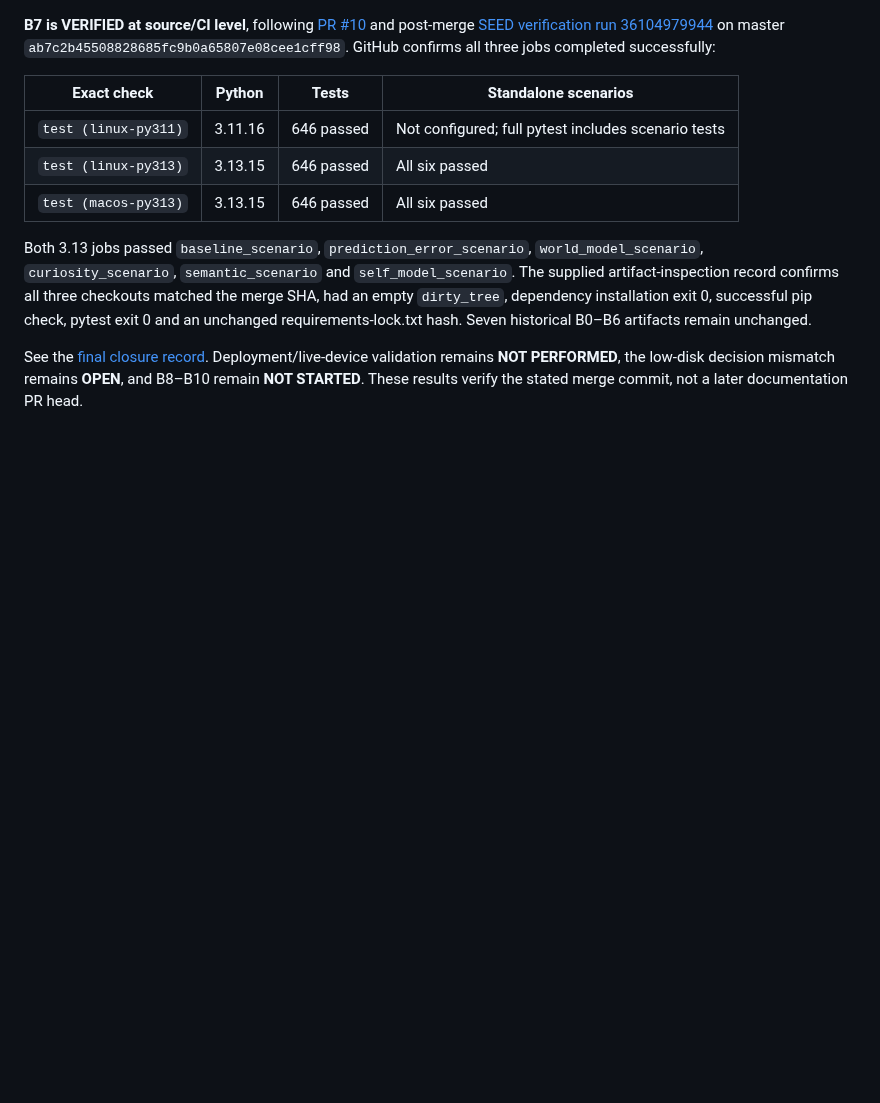
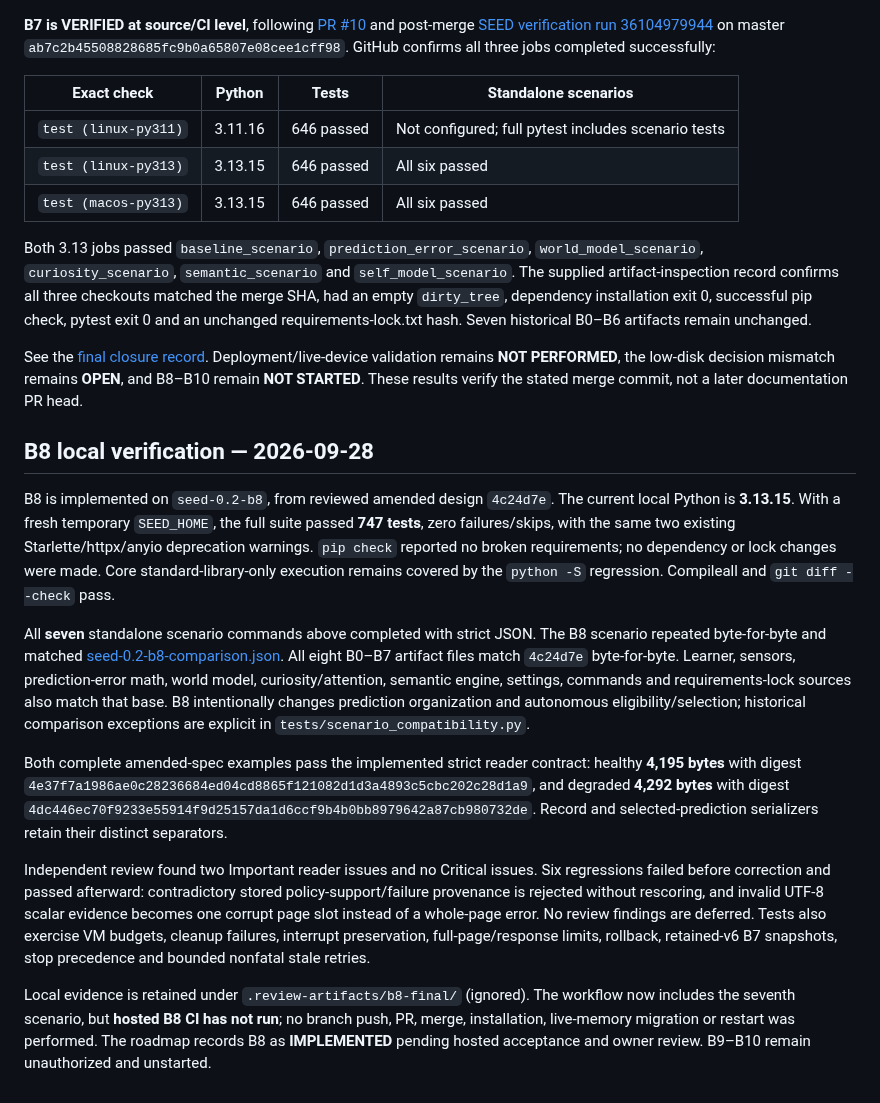
Before and after one commit to Jeruzael/SEED, a Markdown page: docs/verification.md, the part around the change. Drawn GitHub-style; blank space fills up the shorter version.

Commit message:
docs: record completed B8 local verification

```diff
--- a/docs/verification.md
+++ b/docs/verification.md
@@ -171,3 +171,43 @@ correction; B7 needs separate owner authorization after source/CI closure.
 Both 3.13 jobs passed `baseline_scenario`, `prediction_error_scenario`, `world_model_scenario`, `curiosity_scenario`, `semantic_scenario` and `self_model_scenario`. The supplied artifact-inspection record confirms all three checkouts matched the merge SHA, had an empty `dirty_tree`, dependency installation exit 0, successful pip check, pytest exit 0 and an unchanged requirements-lock.txt hash. Seven historical B0–B6 artifacts remain unchanged.
 
 See the [final closure record](seed-0.2-development-plan.md#b7-hosted-verification-closure--2026-09-25). Deployment/live-device validation remains **NOT PERFORMED**, the low-disk decision mismatch remains **OPEN**, and B8–B10 remain **NOT STARTED**. These results verify the stated merge commit, not a later documentation PR head.
+
+## B8 local verification — 2026-09-28
+
+B8 is implemented on `seed-0.2-b8`, from reviewed amended design `4c24d7e`.
+The current local Python is **3.13.15**. With a fresh temporary `SEED_HOME`, the
+full suite passed **747 tests**, zero failures/skips, with the same two existing
+Starlette/httpx/anyio deprecation warnings. `pip check` reported no broken
+requirements; no dependency or lock changes were made. Core standard-library-only
+execution remains covered by the `python -S` regression. Compileall and
+`git diff --check` pass.
+
+All **seven** standalone scenario commands above completed with strict JSON.
+The B8 scenario repeated byte-for-byte and matched
+[seed-0.2-b8-comparison.json](baselines/seed-0.2-b8-comparison.json).
+All eight B0–B7 artifact files match `4c24d7e` byte-for-byte. Learner, sensors,
+prediction-error math, world model, curiosity/attention, semantic engine, settings,
+commands and requirements-lock sources also match that base. B8 intentionally
+changes prediction organization and autonomous eligibility/selection; historical
+comparison exceptions are explicit in `tests/scenario_compatibility.py`.
+
+Both complete amended-spec examples pass the implemented strict reader contract:
+healthy **4,195 bytes** with digest
+`4e37f7a1986ae0c28236684ed04cd8865f121082d1d3a4893c5cbc202c28d1a9`,
+and degraded **4,292 bytes** with digest
+`4dc446ec70f9233e55914f9d25157da1d6ccf9b4b0bb8979642a87cb980732de`.
+Record and selected-prediction serializers retain their distinct separators.
+
+Independent review found two Important reader issues and no Critical issues.
+Six regressions failed before correction and passed afterward: contradictory
+stored policy-support/failure provenance is rejected without rescoring, and invalid
+UTF-8 scalar evidence becomes one corrupt page slot instead of a whole-page error.
+No review findings are deferred. Tests also exercise VM budgets, cleanup failures,
+interrupt preservation, full-page/response limits, rollback, retained-v6 B7
+snapshots, stop precedence and bounded nonfatal stale retries.
+
+Local evidence is retained under `.review-artifacts/b8-final/` (ignored).
+The workflow now includes the seventh scenario, but **hosted B8 CI has not run**;
+no branch push, PR, merge, installation, live-memory migration or restart was
+performed. The roadmap records B8 as **IMPLEMENTED** pending hosted acceptance
+and owner review. B9–B10 remain unauthorized and unstarted.
```
Also changed, not shown: 1 other file.
